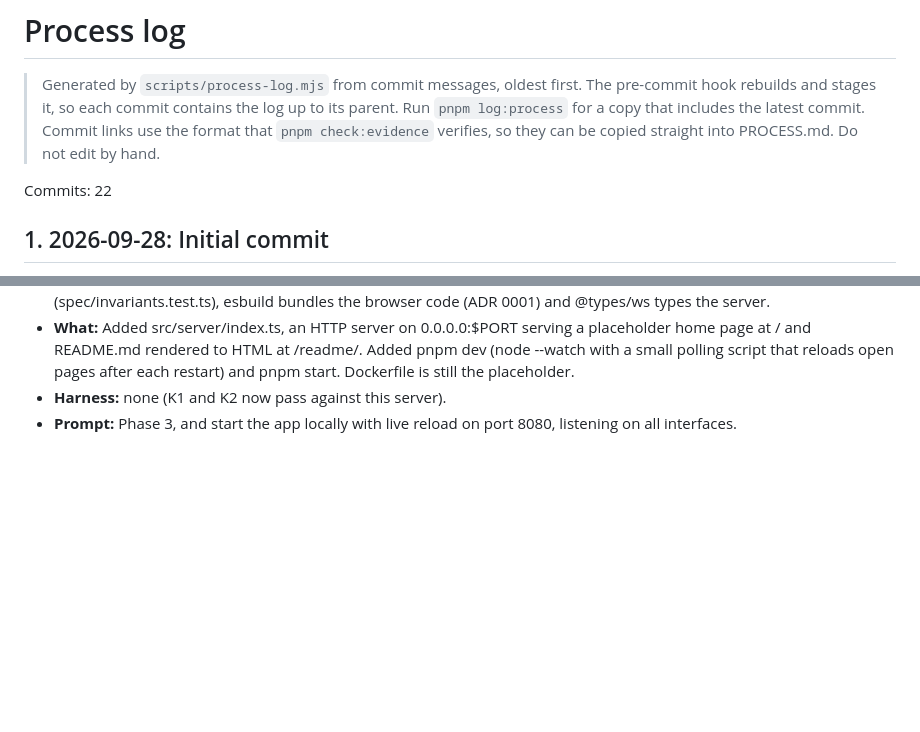
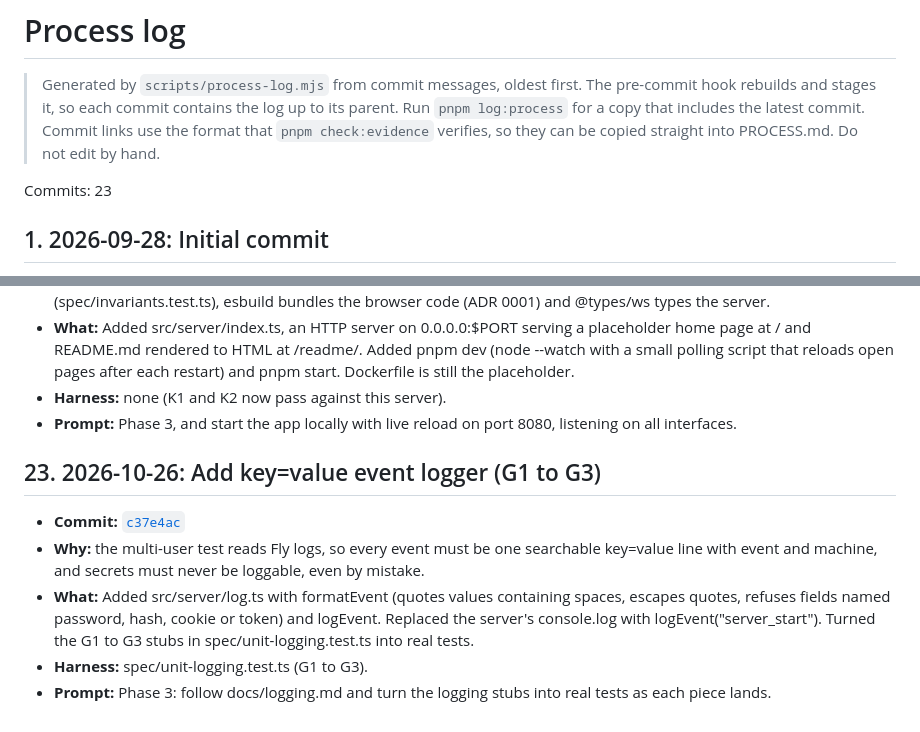
Before and after one commit to comp4020-agentic-coding-studio/comp4020-final-tejastagra, a Markdown page: docs/process-log.md, 2 parts joined by grey strips. Rendered like a GitHub page; blank space fills up the shorter version.

```diff
--- a/docs/process-log.md
+++ b/docs/process-log.md
@@ -2,7 +2,7 @@
 
 > Generated by `scripts/process-log.mjs` from commit messages, oldest first. The pre-commit hook rebuilds and stages it, so each commit contains the log up to its parent. Run `pnpm log:process` for a copy that includes the latest commit. Commit links use the format that `pnpm check:evidence` verifies, so they can be copied straight into PROCESS.md. Do not edit by hand.
 
-Commits: 22
+Commits: 23
 
 ## 1. 2026-09-28: Initial commit
 
@@ -179,3 +179,11 @@ Commits: 22
 - **What:** Added src/server/index.ts, an HTTP server on 0.0.0.0:$PORT serving a placeholder home page at / and README.md rendered to HTML at /readme/. Added pnpm dev (node --watch with a small polling script that reloads open pages after each restart) and pnpm start. Dockerfile is still the placeholder.
 - **Harness:** none (K1 and K2 now pass against this server).
 - **Prompt:** Phase 3, and start the app locally with live reload on port 8080, listening on all interfaces.
+
+## 23. 2026-10-26: Add key=value event logger (G1 to G3)
+
+- **Commit:** [`c37e4ac`](https://github.com/comp4020-agentic-coding-studio/comp4020-final-tejastagra/commit/c37e4ac236bf6463e559980a7a1f9dd1361de309)
+- **Why:** the multi-user test reads Fly logs, so every event must be one searchable key=value line with event and machine, and secrets must never be loggable, even by mistake.
+- **What:** Added src/server/log.ts with formatEvent (quotes values containing spaces, escapes quotes, refuses fields named password, hash, cookie or token) and logEvent. Replaced the server's console.log with logEvent("server_start"). Turned the G1 to G3 stubs in spec/unit-logging.test.ts into real tests.
+- **Harness:** spec/unit-logging.test.ts (G1 to G3).
+- **Prompt:** Phase 3: follow docs/logging.md and turn the logging stubs into real tests as each piece lands.
```
Also changed, not shown: docs/handover.md (added, +61 -0 lines).
